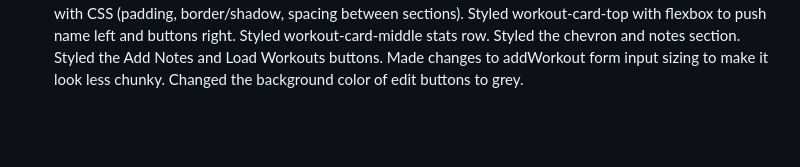
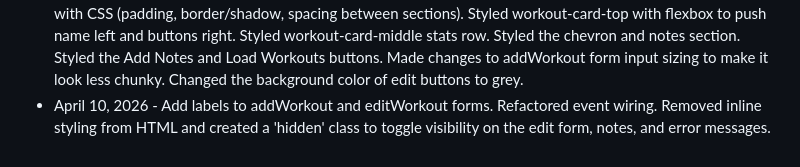
Before and after one commit to ORandoNat/workout-log-api, a Markdown page: README.md, the part around the change. Drawn GitHub-style; blank space fills up the shorter version.

Commit message:
Enhance forms with labels and refactor styling
Added labels to addWorkout and editWorkout forms, refactored event wiring, and removed inline styling from HTML. Created a 'hidden' class to toggle visibility on the edit form, notes, and error messages.

```diff
--- a/README.md
+++ b/README.md
@@ -54,3 +54,4 @@ Once the app is open and running, you can start adding workouts to the log. Each
 - March 29, 2026 - Refactored all IDs in HTML, JavaScript, and CSS to follow kebab-case naming convention.
 - April 6, 2026 - Separated JS from HTML into script.js. Replaced inline onclick attributes with event listeners. Extracted createWorkoutListItem as a DOM helper. Extracted formatDateTime and formatDisplayDate as date helpers. Added auto-sort by date to loadWorkouts. Removed debug console.log statements.
 - April 8, 2026 - Redesigned createWorkoutListItem to build a structured card layout. Styled the workout card with CSS (padding, border/shadow, spacing between sections). Styled workout-card-top with flexbox to push name left and buttons right. Styled workout-card-middle stats row. Styled the chevron and notes section. Styled the Add Notes and Load Workouts buttons. Made changes to addWorkout form input sizing to make it look less chunky. Changed the background color of edit buttons to grey.
+- April 10, 2026 - Add labels to addWorkout and editWorkout forms. Refactored event wiring. Removed inline styling from HTML and created a 'hidden' class to toggle visibility on the edit form, notes, and error messages.
```
